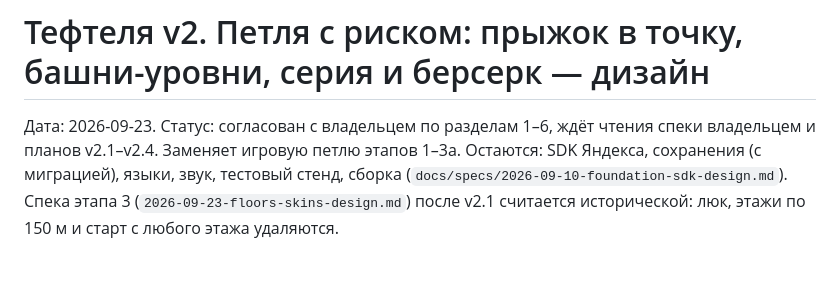
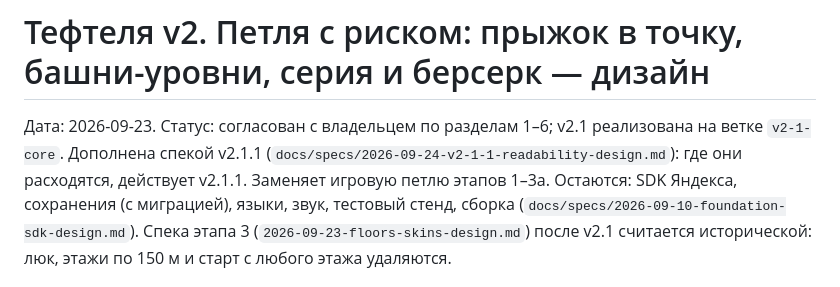
Before and after one commit to Warmetallic/teftelya, a Markdown page: docs/specs/2026-09-23-v2-core-loop-design.md, the part around the change. Rendered like a GitHub page.

```diff
--- a/docs/specs/2026-09-23-v2-core-loop-design.md
+++ b/docs/specs/2026-09-23-v2-core-loop-design.md
@@ -1,6 +1,7 @@
 # Тефтеля v2. Петля с риском: прыжок в точку, башни-уровни, серия и берсерк — дизайн
 
-Дата: 2026-09-23. Статус: согласован с владельцем по разделам 1–6, ждёт чтения спеки владельцем и планов v2.1–v2.4.
+Дата: 2026-09-23. Статус: согласован с владельцем по разделам 1–6; v2.1 реализована на ветке `v2-1-core`.
+Дополнена спекой v2.1.1 (`docs/specs/2026-09-24-v2-1-1-readability-design.md`): где они расходятся, действует v2.1.1.
 Заменяет игровую петлю этапов 1–3a. Остаются: SDK Яндекса, сохранения (с миграцией), языки, звук, тестовый стенд,
 сборка (`docs/specs/2026-09-10-foundation-sdk-design.md`). Спека этапа 3 (`2026-09-23-floors-skins-design.md`)
 после v2.1 считается исторической: люк, этажи по 150 м и старт с любого этажа удаляются.
```
Also changed, not shown: docs/specs/2026-09-24-v2-1-1-readability-design.md (added, +238 -0 lines).
